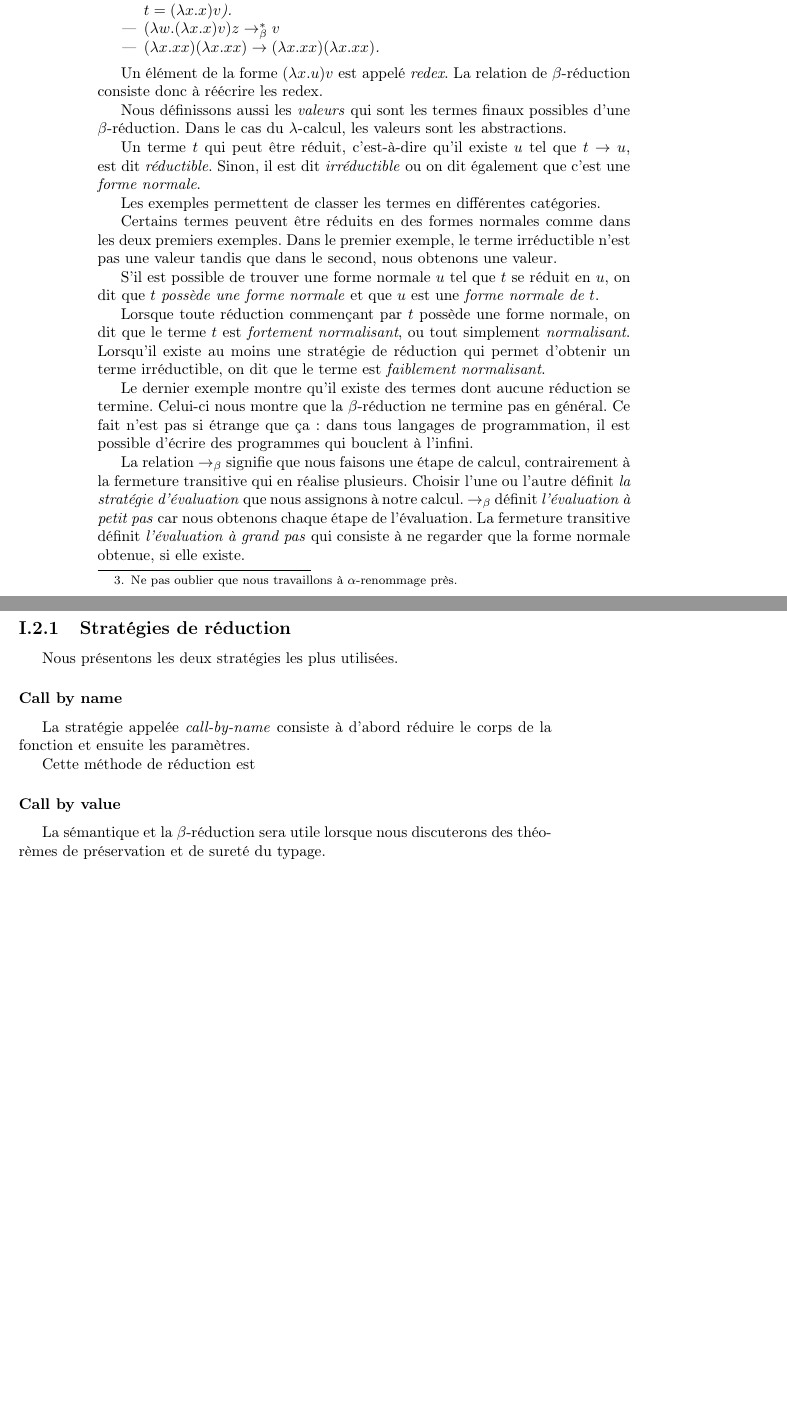
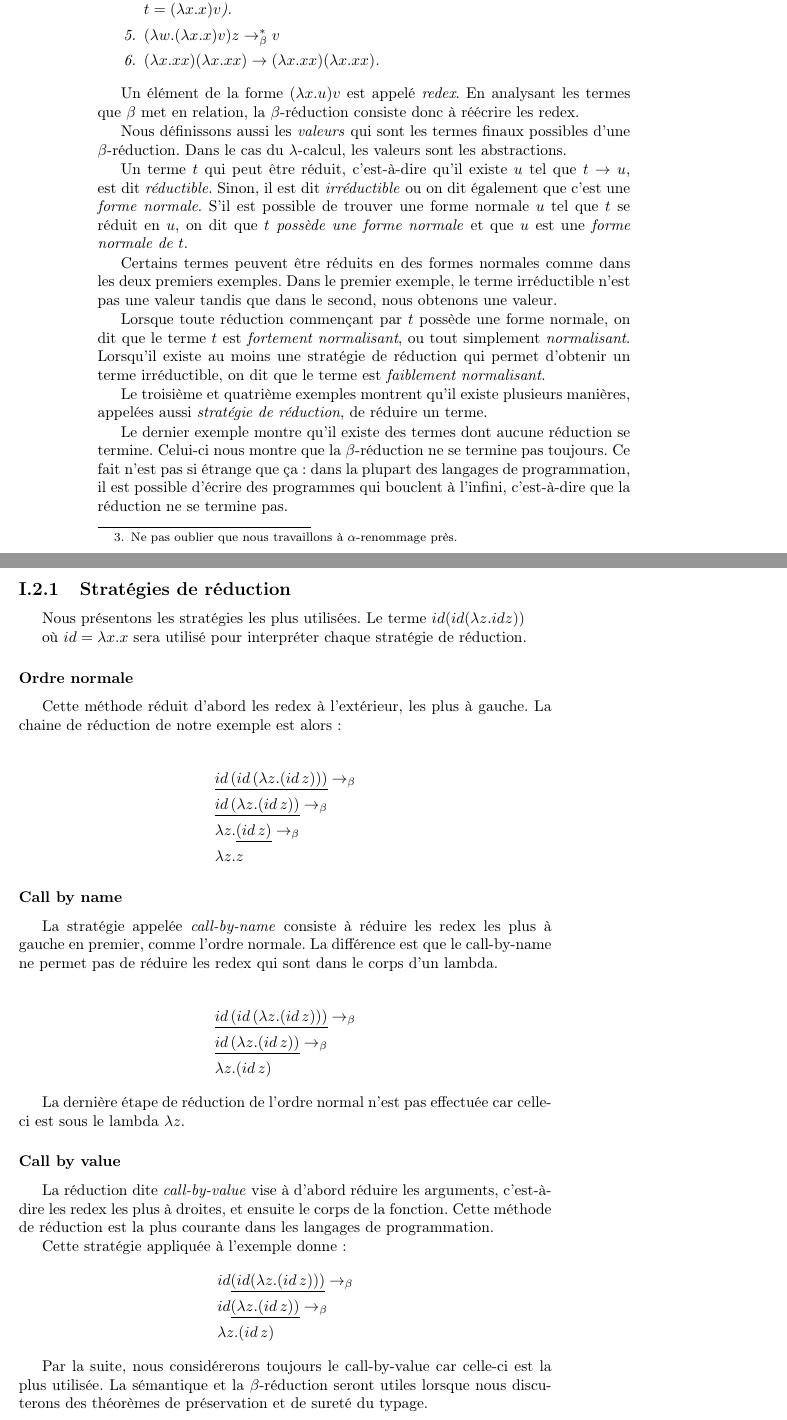
Before and after one commit to dannywillems/master-thesis, a LaTeX thesis (src/memoire.tex, which reads src/untyped-lambda-calculus.tex): two parts of pages 12 and 13 of 35, joined at a grey line, cut so that both start at the same text, the shorter picture padded with empty space. Compiled offline with pdfLaTeX; a LaTeX package or settings file that is missing is left out.

Commit message:
Fin du premier chapitre.

```diff
--- a/src/untyped-lambda-calculus.tex
+++ b/src/untyped-lambda-calculus.tex
@@ -228,11 +230,12 @@ Voici quelques exemples de réductions:
   \item $(\lambda w . (\lambda x . x) v) z \rightarrow^{*}_{\beta} v$
   \item $(\lambda x . xx) (\lambda x . xx) \rightarrow (\lambda x . xx)
     (\lambda x . xx)$.
-  \end{itemize}
+  \end{enumerate}
 \end{exemple}
 
-Un élément de la forme $(\lambda x . u) v$ est appelé \textit{redex}. La
-relation de $\beta$-réduction consiste donc à réécrire les redex.
+Un élément de la forme $(\lambda x . u) v$ est appelé \textit{redex}. En
+analysant les termes que $\beta$ met en relation, la
+$\beta$-réduction consiste donc à réécrire les redex.
 
 Nous définissons aussi les \textit{valeurs} qui sont les termes finaux
 possibles d'une $\beta$-réduction. Dans le cas du $\lambda$-calcul, les valeurs
@@ -241,47 +244,81 @@ sont les abstractions.
 Un terme $t$ qui peut être réduit, c'est-à-dire qu'il existe $u$ tel que $t
 \rightarrow u$, est dit \textit{réductible}. Sinon, il est dit
 \textit{irréductible} ou on dit également que c'est une \textit{forme normale}.
-
-Les exemples permettent de classer les termes en différentes catégories.
+S'il est possible de trouver une forme normale $u$ tel que $t$ se réduit en $u$,
+on dit que $t$ \textit{possède une forme normale} et que $u$ est une
+\textit{forme normale de $t$}.
 
 Certains termes peuvent être réduits en des formes normales comme
 dans les deux premiers exemples. Dans le premier exemple, le terme
 irréductible n'est pas une valeur tandis que dans le second, nous obtenons
 une valeur.
 
-S'il est possible de trouver une forme normale $u$ tel que $t$ se réduit en $u$,
-on dit que $t$ \textit{possède une forme normale} et que $u$ est une
-\textit{forme normale de $t$}.
-
 Lorsque toute réduction commençant par $t$ possède une forme normale, on dit que
 le terme $t$ est \textit{fortement normalisant}, ou tout simplement
 \textit{normalisant}. Lorsqu'il existe au moins une stratégie de réduction qui
 permet d'obtenir un terme irréductible, on dit que le terme est \textit{faiblement normalisant}.
 
+Le troisième et quatrième exemples montrent qu'il existe plusieurs manières,
+appelées aussi \textit{stratégie de réduction}, de
+réduire un terme.
+
 Le dernier exemple montre qu'il existe des termes dont aucune réduction se
-termine. Celui-ci nous montre que la $\beta$-réduction ne termine pas en
-général. Ce fait n'est pas si étrange que ça : dans tous langages de
-programmation, il est possible d'écrire des programmes qui bouclent à l'infini.
+termine. Celui-ci nous montre que la $\beta$-réduction ne se termine pas toujours.
+Ce fait n'est pas si étrange que ça : dans la plupart des langages de
+programmation, il est possible d'écrire des programmes qui bouclent à l'infini,
+c'est-à-dire que la réduction ne se termine pas.
 
-La relation $\rightarrow_{\beta}$ signifie que nous faisons une étape de calcul,
-contrairement à la fermeture transitive qui en réalise plusieurs. Choisir l'une
-ou l'autre définit \textit{la stratégie d'évaluation} que nous assignons à notre
-calcul. $\rightarrow_{\beta}$ définit \textit{l'évaluation à petit pas} car
-nous obtenons chaque étape de l'évaluation. La fermeture transitive définit
-\textit{l'évaluation à grand pas} qui consiste à ne regarder que la forme
-normale obtenue, si elle existe.
+%La relation $\rightarrow_{\beta}$ signifie que nous faisons une étape de calcul,
+%contrairement à la fermeture transitive qui en réalise plusieurs. Choisir l'une
+%ou l'autre définit \textit{la stratégie d'évaluation} que nous assignons à notre
+%calcul. $\rightarrow_{\beta}$ définit \textit{l'évaluation à petit pas} car
+%nous obtenons chaque étape de l'évaluation. La fermeture transitive définit
+%\textit{l'évaluation à grand pas} qui consiste à ne regarder que la forme
+%normale obtenue, si elle existe.
+
+%Dans la suite, nous considérerons toujours que nous utilisons la stratégie
+%d'évaluation à petit pas.
 
 \subsection{Stratégies de réduction}
 
-Nous présentons les deux stratégies les plus utilisées.
+Nous présentons les stratégies les plus utilisées. Le terme
+\begin{math}
+  id (id (\lambda z . id z))
+\end{math}
+
+où $id = \lambda x . x$ sera utilisé pour interpréter chaque stratégie de réduction.
+
+\subsubsection*{Ordre normale}
+
+Cette méthode réduit d'abord les redex à l'extérieur, les plus à gauche.
+La chaine de réduction de notre exemple est alors:
+
+\begin{align*}
+  & \underline{id \, (id \, (\lambda z . (id \, z)))} \rightarrow_{\beta}\\
+  & \underline{id \, (\lambda z . (id \, z))} \rightarrow_{\beta} \\
+  & \lambda z . \underline{(id \, z)} \rightarrow_{\beta} \\
+  & \lambda z . z
+\end{align*}
 
 \subsubsection*{Call by name}
 
-La stratégie appelée \textit{call-by-name} consiste à d'abord réduire le corps
-de la fonction et ensuite les paramètres.
+La stratégie appelée \textit{call-by-name} consiste à réduire les redex les plus
+à gauche en premier, comme l'ordre normale. La différence est que le
+call-by-name ne permet pas de réduire les redex qui sont dans le corps d'un lambda.
 
-Cette méthode de réduction est
+\begin{align*}
+  & \underline{id \, (id \, (\lambda z . (id \, z)))} \rightarrow_{\beta}\\
+  & \underline{id \, (\lambda z . (id \, z))} \rightarrow_{\beta} \\
+  & \lambda z . (id \, z)
+\end{align*}
+
+La dernière étape de réduction de l'ordre normal n'est pas effectuée car celle-ci est
+sous le lambda $\lambda z$.
 
 \subsubsection*{Call by value}
 
+La réduction dite \textit{call-by-value} vise à d'abord réduire les arguments,
+c'est-à-dire les redex les plus à droites, et ensuite le corps de la fonction.
+Cette méthode de réduction est la plus courante dans les langages de
+programmation.
 
@@ -288,4 +329,13 @@ Cette méthode de réduction est
+\end{listing}
 
-La sémantique et la $\beta$-réduction sera utile lorsque nous discuterons des
+Cette stratégie appliquée à l'exemple donne:
+\begin{align*}
+  & id \underline{(id (\lambda z . (id \, z)))} \rightarrow_{\beta}\\
+  & id \underline{(\lambda z . (id \, z))} \rightarrow_{\beta} \\
+  & \lambda z . (id \, z)
+\end{align*}
+
+Par la suite, nous considérerons toujours le call-by-value car celle-ci est la
+plus utilisée. La sémantique et la $\beta$-réduction seront utiles lorsque nous discuterons des
 théorèmes de préservation et de sureté du typage.
 
```
Also changed, not shown: src/untyped-lambda-calculus.tex (92 more changed lines).
